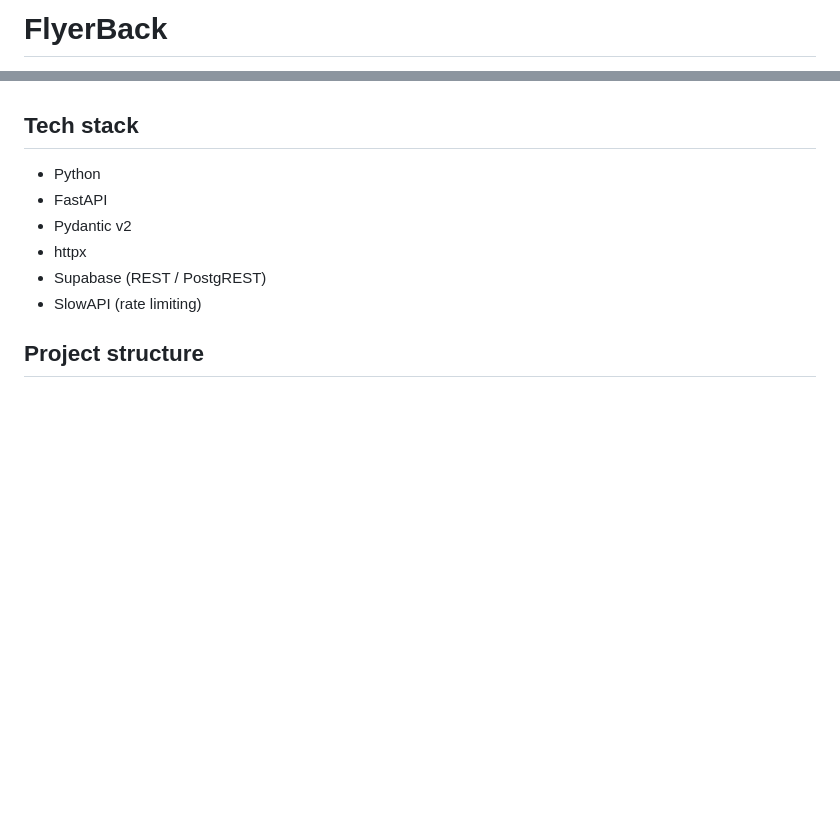
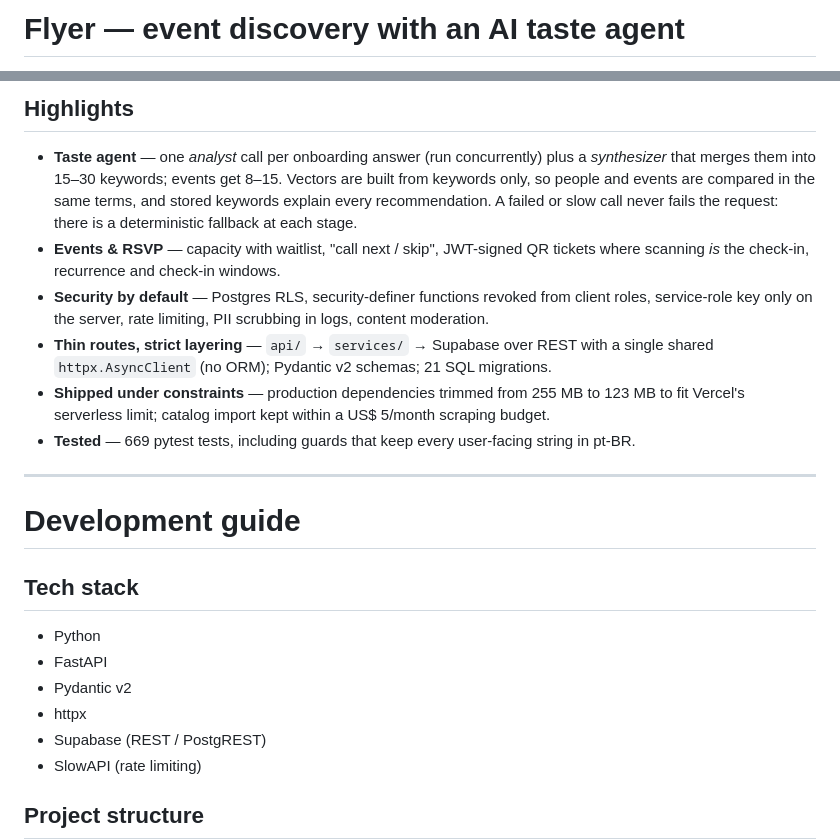
Before and after one commit to Warpedro1/flyer-back, a Markdown page: README.md, 2 parts joined by grey strips. Rendered like a GitHub page; blank space fills up the shorter version.

```diff
--- a/README.md
+++ b/README.md
@@ -1,2 +1,2 @@
-# FlyerBack
+# Flyer — event discovery with an AI taste agent
 
@@ -4,3 +22,15 @@ Backend API for Flyer, built with FastAPI and integrated with Supabase, OpenAI,
+## Highlights
+
+- **Taste agent** — one *analyst* call per onboarding answer (run concurrently) plus a *synthesizer* that merges them into 15–30 keywords; events get 8–15. Vectors are built from keywords only, so people and events are compared in the same terms, and stored keywords explain every recommendation. A failed or slow call never fails the request: there is a deterministic fallback at each stage.
+- **Events & RSVP** — capacity with waitlist, "call next / skip", JWT-signed QR tickets where scanning *is* the check-in, recurrence and check-in windows.
+- **Security by default** — Postgres RLS, security-definer functions revoked from client roles, service-role key only on the server, rate limiting, PII scrubbing in logs, content moderation.
+- **Thin routes, strict layering** — `api/` → `services/` → Supabase over REST with a single shared `httpx.AsyncClient` (no ORM); Pydantic v2 schemas; 21 SQL migrations.
+- **Shipped under constraints** — production dependencies trimmed from 255 MB to 123 MB to fit Vercel's serverless limit; catalog import kept within a US$ 5/month scraping budget.
+- **Tested** — 669 pytest tests, including guards that keep every user-facing string in pt-BR.
+
+---
+
+# Development guide
 
 ## Tech stack
 
```
Also changed, not shown: other parts of README.md (+19 -1 lines).
